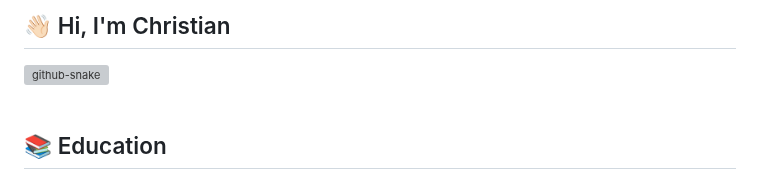
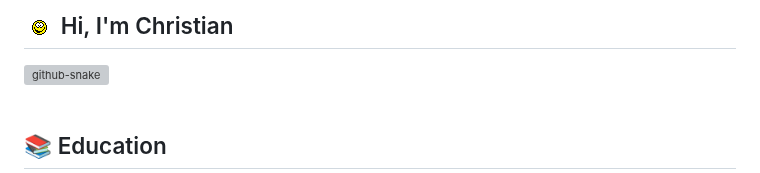
Before and after one commit to christiansassi/christiansassi, a Markdown page: README.md, the part around the change. Rendered like a GitHub page; pictures changed too: assets/smile.gif (added); grey boxes are pictures that could not be loaded.

Commit message:
added gif

```diff
--- a/README.md
+++ b/README.md
@@ -1,4 +1,4 @@
-## 👋🏻 Hi, I'm Christian
+## ![](assets/smile.gif) Hi, I'm Christian
 <picture>
   <source media="(prefers-color-scheme: dark)" srcset="https://github.com/christiansassi/christiansassi/blob/output/github-contribution-grid-snake-dark.svg" />
   <source media="(prefers-color-scheme: light)" srcset="https://github.com/christiansassi/christiansassi/blob/output/github-contribution-grid-snake.svg" />
```
